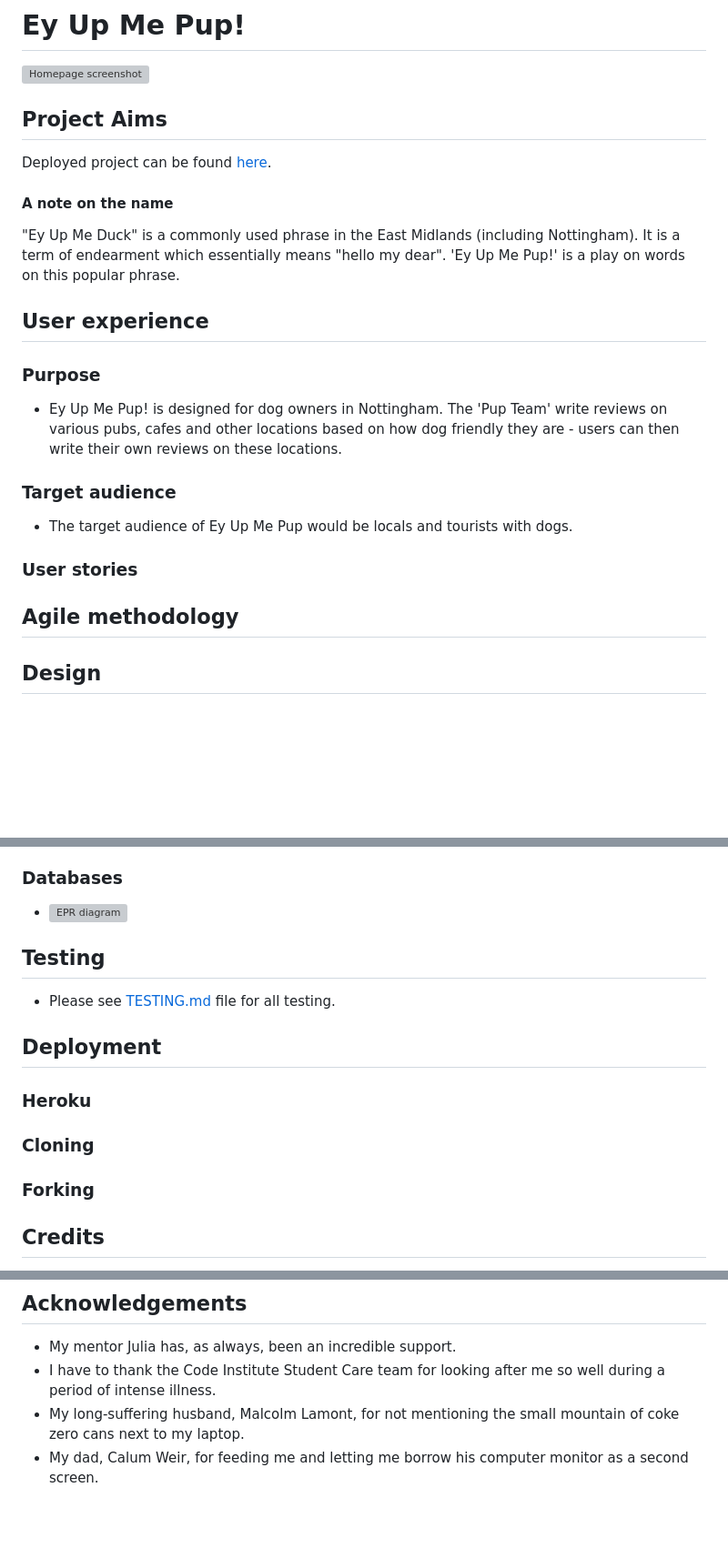
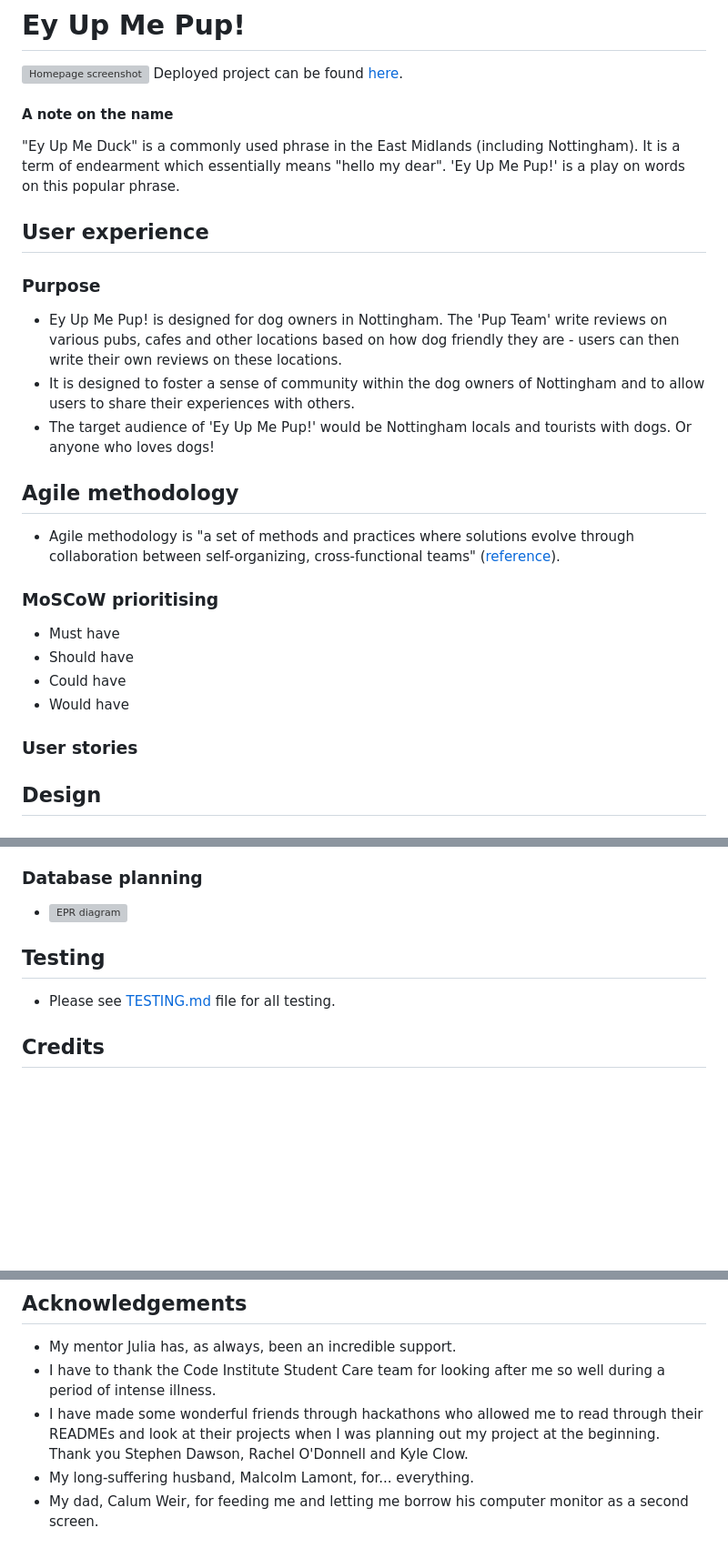
Before and after one commit to elamont174/ey-up-me-pup, a Markdown page: README.md, 3 parts joined by grey strips. Shown at 91% size. Rendered like a GitHub page; blank space fills up the shorter version; grey boxes are pictures that could not be loaded.

```diff
--- a/README.md
+++ b/README.md
@@ -1,8 +1,5 @@
 # Ey Up Me Pup!
 ![Homepage screenshot](static/images/homepage.png)
-
-## Project Aims
-
 Deployed project can be found [here](https://ey-up-me-pup-44c5def591d6.herokuapp.com/).
 
 #### A note on the name
@@ -11,14 +8,20 @@ Deployed project can be found [here](https://ey-up-me-pup-44c5def591d6.herokuapp
 ## User experience
 ### Purpose
 - Ey Up Me Pup! is designed for dog owners in Nottingham. The 'Pup Team' write reviews on various pubs, cafes and other locations based on how dog friendly they are - users can then write their own reviews on these locations.
+- It is designed to foster a sense of community within the dog owners of Nottingham and to allow users to share their experiences with others.
+- The target audience of 'Ey Up Me Pup!' would be Nottingham locals and tourists with dogs. Or anyone who loves dogs!
 
-### Target audience
-- The target audience of Ey Up Me Pup would be locals and tourists with dogs.
+## Agile methodology
+- Agile methodology is "a set of methods and practices where solutions evolve through collaboration between self-organizing, cross-functional teams" ([reference](https://www.agilealliance.org/agile-essentials/)).
+
+### MoSCoW prioritising
+
+- Must have
+- Should have
+- Could have
+- Would have
 
 ### User stories
-
-## Agile methodology
-
 
 ## Design
 ### Wireframes
@@ -68,16 +120,11 @@ Deployed project can be found [here](https://ey-up-me-pup-44c5def591d6.herokuapp
 - GitHub was used to host the repository and version control.
 - Heroku was the hosting platform.
 
-### Databases
+### Database planning
 - ![EPR diagram](static/images/epr.png.png)
 
 ## Testing
 - Please see [TESTING.md](TESTING.md) file for all testing.
-
-## Deployment
-### Heroku
-### Cloning
-### Forking
 
 ## Credits
 - I used the "I Think Therefore I Blog" walkthrough from the course content as a basis for my project to help me understand the Django. I customised the models, views and templates to create my own unique website.
@@ -95,5 +142,6 @@ Deployed project can be found [here](https://ey-up-me-pup-44c5def591d6.herokuapp
 ## Acknowledgements
 - My mentor Julia has, as always, been an incredible support.
 - I have to thank the Code Institute Student Care team for looking after me so well during a period of intense illness.
-- My long-suffering husband, Malcolm Lamont, for not mentioning the small mountain of coke zero cans next to my laptop.
+- I have made some wonderful friends through hackathons who allowed me to read through their READMEs and look at their projects when I was planning out my project at the beginning. Thank you Stephen Dawson, Rachel O'Donnell and Kyle Clow.
+- My long-suffering husband, Malcolm Lamont, for... everything.
 - My dad, Calum Weir, for feeding me and letting me borrow his computer monitor as a second screen.
```
Also changed, not shown: other parts of README.md (+49 -0 lines).
